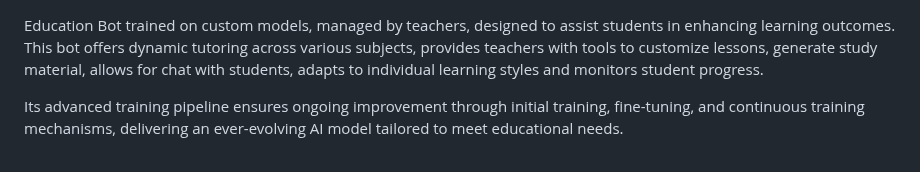
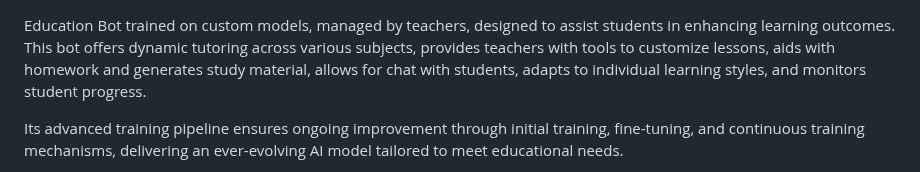
Before and after one commit to lonestarcode/education-bot, a Markdown page: README.md, the part around the change. GitHub-like rendering.

```diff
--- a/README.md
+++ b/README.md
@@ -1,5 +1,5 @@
 Education Bot trained on custom models, managed by teachers, designed to assist students in enhancing learning outcomes.
-This bot offers dynamic tutoring across various subjects, provides teachers with tools to customize lessons, generate study material, allows for chat with students, adapts to individual learning styles and monitors student progress.
+This bot offers dynamic tutoring across various subjects, provides teachers with tools to customize lessons, aids with homework and generates study material, allows for chat with students, adapts to individual learning styles, and monitors student progress.
 
 Its advanced training pipeline ensures ongoing improvement through initial training, fine-tuning, and continuous training mechanisms, delivering an ever-evolving AI model tailored to meet educational needs.
 
```
